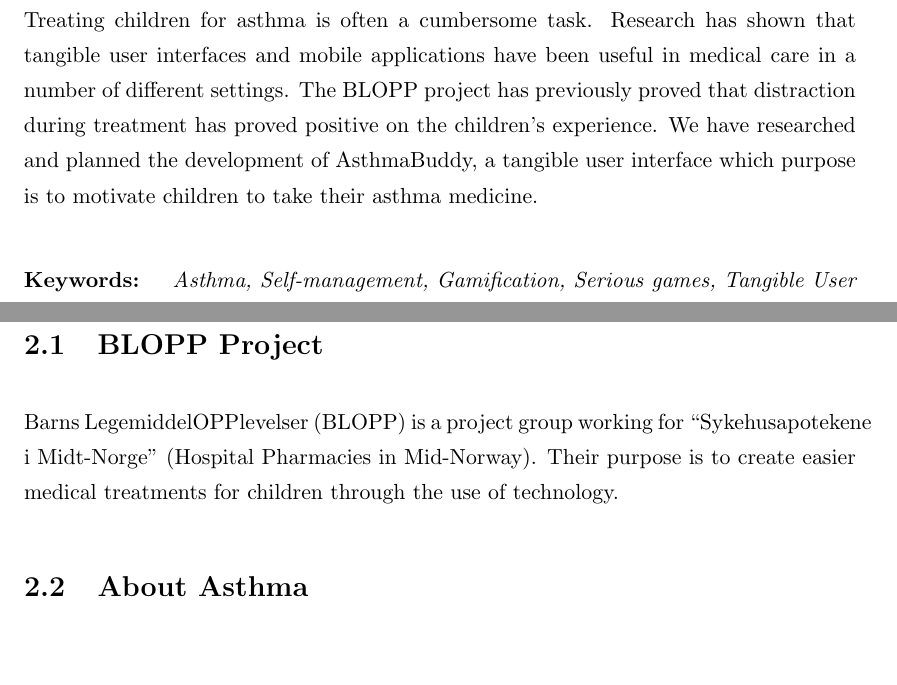
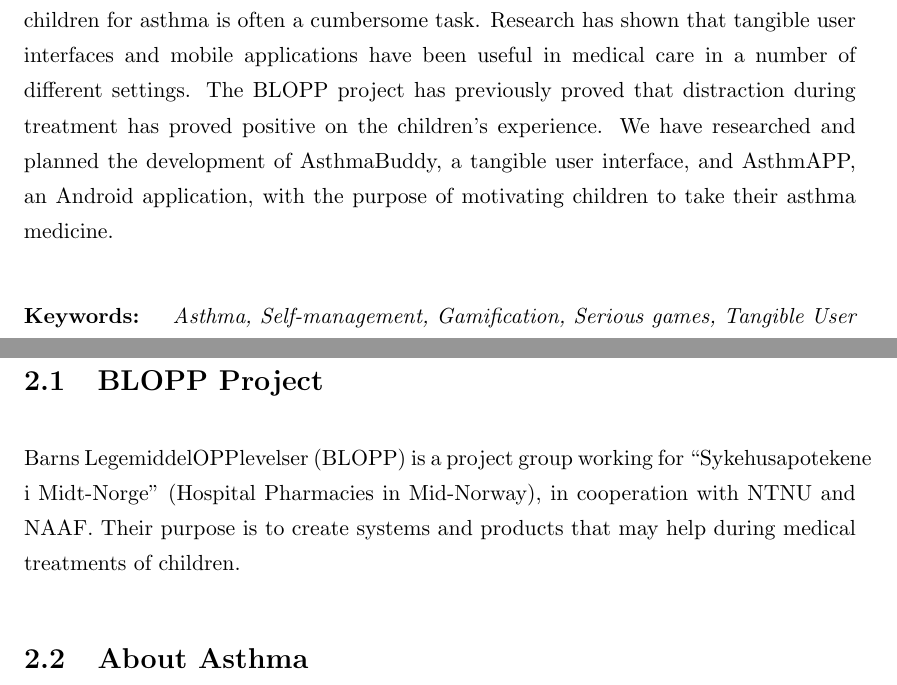
Before and after one commit to aleksg/Fordypningsprosjekt, a LaTeX thesis (Thesis/document.tex, which reads Thesis/Chapters/background/background.tex): two parts of pages 4 and 16 of 73, joined at a grey line, cut so that both start at the same text, the shorter picture padded with empty space. Compiled offline with pdfLaTeX.

Commit message:
something?

```diff
--- a/Thesis/Chapters/background/background.tex
+++ b/Thesis/Chapters/background/background.tex
@@ -8,9 +8,8 @@ Section \ref{sec:existing-research} will give an introduction to some of the cur
 
 \section{BLOPP Project}
 \label{sec:bloppproject}
-Barns LegemiddelOPPlevelser (BLOPP) is a project group working for ``Sykehusapotekene i Midt-Norge'' (Hospital Pharmacies in Mid-Norway). Their purpose is to create easier medical treatments for children through the use of technology.
-%The BLOPP project has contributed to research such as \r{A}sheim's\cite{Asheim610877} and H\o iseth's\cite{} research on treatment of children.
-%TODO:Bare skrive generelt om BLOPP her.
+Barns LegemiddelOPPlevelser (BLOPP) is a project group working for ``Sykehusapotekene i Midt-Norge'' (Hospital Pharmacies in Mid-Norway), in cooperation with NTNU and NAAF. Their purpose is to create systems and products that may help during medical treatments of children.
+
 
 \section{About Asthma}
 \label{sec:about-asthma}
--- a/Thesis/document.tex
+++ b/Thesis/document.tex
@@ -113,7 +113,7 @@ Date:\\
 \abstract{
 \addtocontents{toc}{\vspace{1em}}  % Add a gap in the Contents, for aesthetics
 
-20 per cent of the Norwegian population has or has had asthma by the age of 10. Treating children for asthma is often a cumbersome task. Research has shown that tangible user interfaces and mobile applications have been useful in medical care in a number of different settings. The BLOPP project has previously proved that distraction during treatment has proved positive on the children's experience. We have researched and planned the development of AsthmaBuddy, a tangible user interface which purpose is to motivate children to take their asthma medicine.
+20 per cent of the Norwegian population has or has had asthma by the age of 10. Treating children for asthma is often a cumbersome task. Research has shown that tangible user interfaces and mobile applications have been useful in medical care in a number of different settings. The BLOPP project has previously proved that distraction during treatment has proved positive on the children's experience. We have researched and planned the development of AsthmaBuddy, a tangible user interface, and AsthmAPP, an Android application, with the purpose of motivating children to take their asthma medicine.
 
 \paragraph{Keywords:}
 \emph{Asthma, Self-management, Gamification, Serious games, Tangible User Interfaces, Healthcare Informatics, Mobile Technology}
```
Also changed, not shown: Thesis/Chapters/tangible-interfaces/tangible-interfaces.tex (+1 -1 lines), Thesis/Thesis.pdf.
